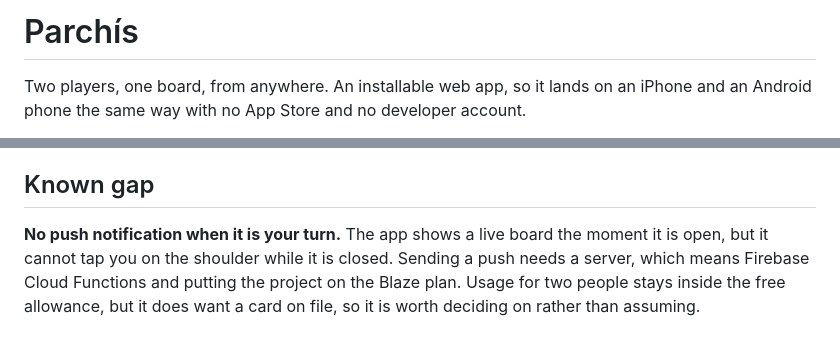
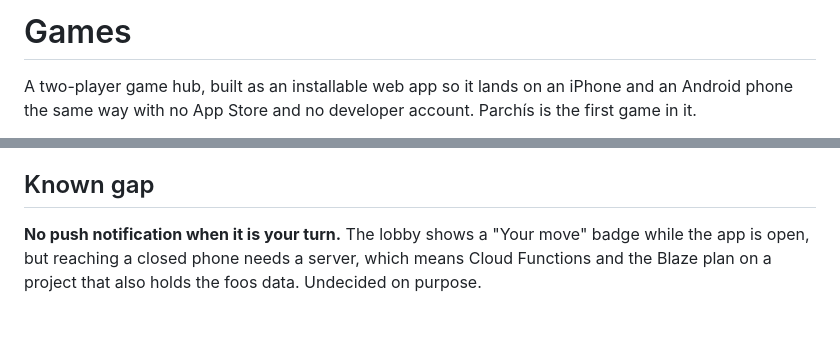
Before and after one commit to scenicprints/parchis, a Markdown page: README.md, 2 parts joined by grey strips. Rendered like a GitHub page.

```diff
--- a/README.md
+++ b/README.md
@@ -1,6 +1,6 @@
-# Parchís
+# Games
 
-Two players, one board, from anywhere. An installable web app, so it lands on
-an iPhone and an Android phone the same way with no App Store and no developer
-account.
+A two-player game hub, built as an installable web app so it lands on an
+iPhone and an Android phone the same way with no App Store and no developer
+account. Parchís is the first game in it.
 
@@ -92,9 +80,7 @@ keeps running yesterday's copy.
 
 ## Known gap
 
-**No push notification when it is your turn.** The app shows a live board the
-moment it is open, but it cannot tap you on the shoulder while it is closed.
-Sending a push needs a server, which means Firebase Cloud Functions and putting
-the project on the Blaze plan. Usage for two people stays inside the free
-allowance, but it does want a card on file, so it is worth deciding on rather
-than assuming.
+**No push notification when it is your turn.** The lobby shows a "Your move"
+badge while the app is open, but reaching a closed phone needs a server, which
+means Cloud Functions and the Blaze plan on a project that also holds the foos
+data. Undecided on purpose.
```
Also changed, not shown: other parts of README.md (+46 -58 lines), HANDOFF.md (added, +211 -0 lines).
